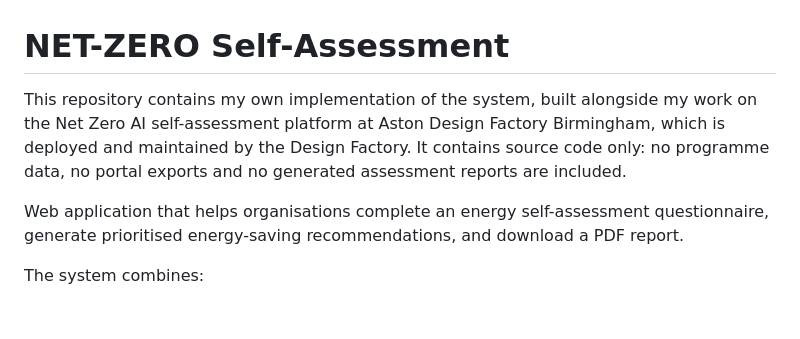
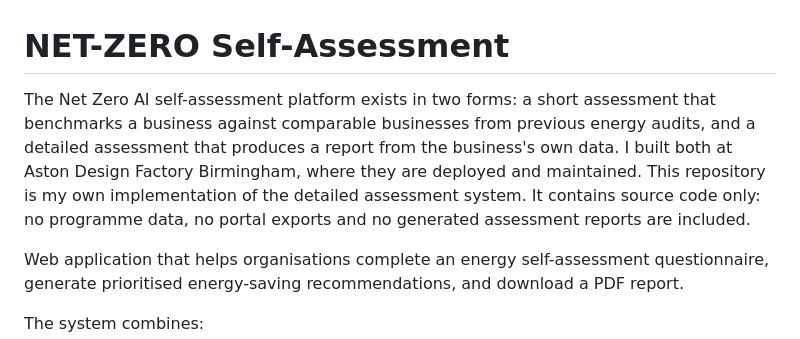
Before and after one commit to Mahnaz19/NET-ZERO-AI-Self-Assessment, a Markdown page: README.md, the part around the change. Drawn GitHub-style; blank space fills up the shorter version.

Commit message:
docs: clarify short vs detailed assessment context in README

```diff
--- a/README.md
+++ b/README.md
@@ -1,6 +1,6 @@
 # NET-ZERO Self-Assessment
 
-This repository contains my own implementation of the system, built alongside my work on the Net Zero AI self-assessment platform at Aston Design Factory Birmingham, which is deployed and maintained by the Design Factory. It contains source code only: no programme data, no portal exports and no generated assessment reports are included.
+The Net Zero AI self-assessment platform exists in two forms: a short assessment that benchmarks a business against comparable businesses from previous energy audits, and a detailed assessment that produces a report from the business's own data. I built both at Aston Design Factory Birmingham, where they are deployed and maintained. This repository is my own implementation of the detailed assessment system. It contains source code only: no programme data, no portal exports and no generated assessment reports are included.
 
 Web application that helps organisations complete an energy self-assessment questionnaire, generate prioritised energy-saving recommendations, and download a PDF report.
 
```
